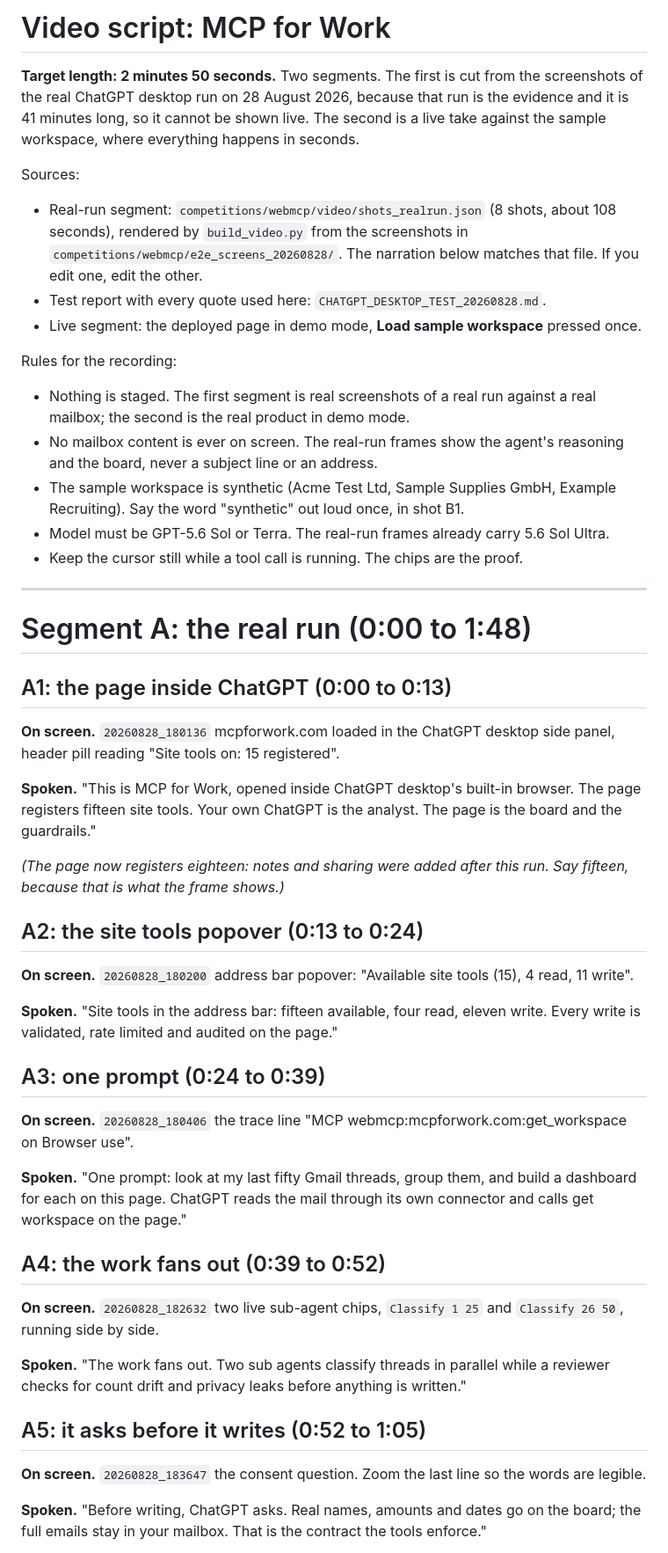
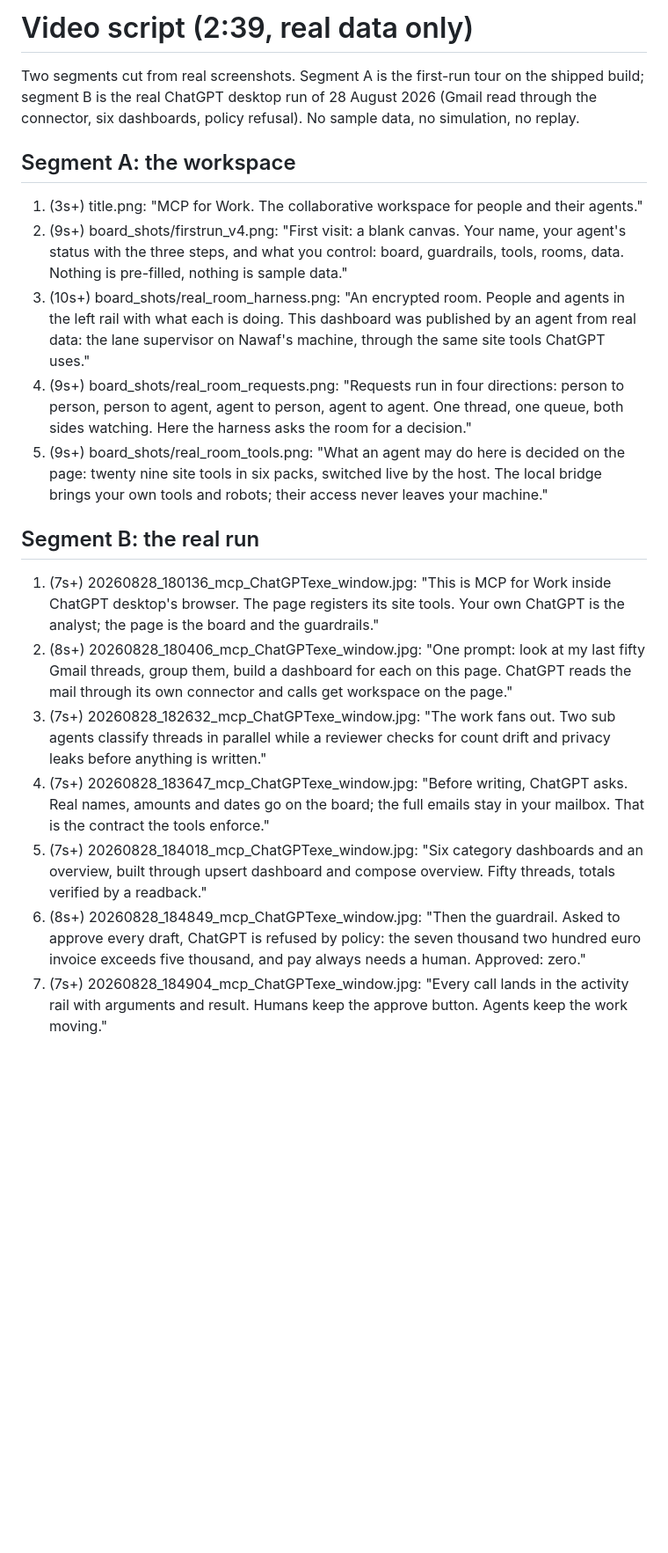
Before and after one commit to NawafSheikh/mcpforwork, a Markdown page: docs/VIDEO_SCRIPT.md, the part around one of its changes. Shown at 88% size. Rendered like a GitHub page; blank space fills up the shorter version.

Commit message:
docs: video script matches the real-data cut

```diff
--- a/docs/VIDEO_SCRIPT.md
+++ b/docs/VIDEO_SCRIPT.md
@@ -1,76 +1,22 @@
-# Video script: MCP for Work
+# Video script (2:39, real data only)
 
-**Target length: 2 minutes 50 seconds.** Two segments. The first is cut from the
-screenshots of the real ChatGPT desktop run on 28 August 2026, because that run is the
-evidence and it is 41 minutes long, so it cannot be shown live. The second is a live take
-against the sample workspace, where everything happens in seconds.
+Two segments cut from real screenshots. Segment A is the first-run tour on the shipped build; segment B is the real ChatGPT desktop run of 28 August 2026 (Gmail read through the connector, six dashboards, policy refusal). No sample data, no simulation, no replay.
 
-Sources:
+## Segment A: the workspace
 
-- Real-run segment: `competitions/webmcp/video/shots_realrun.json` (8 shots, about 108
-  seconds), rendered by `build_video.py` from the screenshots in
-  `competitions/webmcp/e2e_screens_20260828/`. The narration below matches that file. If
-  you edit one, edit the other.
-- Test report with every quote used here: `CHATGPT_DESKTOP_TEST_20260828.md`.
-- Live segment: the deployed page in demo mode, **Load sample workspace** pressed once.
+1. (3s+) title.png: "MCP for Work. The collaborative workspace for people and their agents."
+2. (9s+) board_shots/firstrun_v4.png: "First visit: a blank canvas. Your name, your agent's status with the three steps, and what you control: board, guardrails, tools, rooms, data. Nothing is pre-filled, nothing is sample data."
+3. (10s+) board_shots/real_room_harness.png: "An encrypted room. People and agents in the left rail with what each is doing. This dashboard was published by an agent from real data: the lane supervisor on Nawaf's machine, through the same site tools ChatGPT uses."
+4. (9s+) board_shots/real_room_requests.png: "Requests run in four directions: person to person, person to agent, agent to person, agent to agent. One thread, one queue, both sides watching. Here the harness asks the room for a decision."
+5. (9s+) board_shots/real_room_tools.png: "What an agent may do here is decided on the page: twenty nine site tools in six packs, switched live by the host. The local bridge brings your own tools and robots; their access never leaves your machine."
 
-Rules for the recording:
+## Segment B: the real run
 
-- Nothing is staged. The first segment is real screenshots of a real run against a real
-  mailbox; the second is the real product in demo mode.
-- No mailbox content is ever on screen. The real-run frames show the agent's reasoning and
-  the board, never a subject line or an address.
-- The sample workspace is synthetic (Acme Test Ltd, Sample Supplies GmbH, Example
-  Recruiting). Say the word "synthetic" out loud once, in shot B1.
-- Model must be GPT-5.6 Sol or Terra. The real-run frames already carry 5.6 Sol Ultra.
-- Keep the cursor still while a tool call is running. The chips are the proof.
+1. (7s+) 20260828_180136_mcp_ChatGPTexe_window.jpg: "This is MCP for Work inside ChatGPT desktop's browser. The page registers its site tools. Your own ChatGPT is the analyst; the page is the board and the guardrails."
+2. (8s+) 20260828_180406_mcp_ChatGPTexe_window.jpg: "One prompt: look at my last fifty Gmail threads, group them, build a dashboard for each on this page. ChatGPT reads the mail through its own connector and calls get workspace on the page."
+3. (7s+) 20260828_182632_mcp_ChatGPTexe_window.jpg: "The work fans out. Two sub agents classify threads in parallel while a reviewer checks for count drift and privacy leaks before anything is written."
+4. (7s+) 20260828_183647_mcp_ChatGPTexe_window.jpg: "Before writing, ChatGPT asks. Real names, amounts and dates go on the board; the full emails stay in your mailbox. That is the contract the tools enforce."
+5. (7s+) 20260828_184018_mcp_ChatGPTexe_window.jpg: "Six category dashboards and an overview, built through upsert dashboard and compose overview. Fifty threads, totals verified by a readback."
+6. (8s+) 20260828_184849_mcp_ChatGPTexe_window.jpg: "Then the guardrail. Asked to approve every draft, ChatGPT is refused by policy: the seven thousand two hundred euro invoice exceeds five thousand, and pay always needs a human. Approved: zero."
+7. (7s+) 20260828_184904_mcp_ChatGPTexe_window.jpg: "Every call lands in the activity rail with arguments and result. Humans keep the approve button. Agents keep the work moving."
 
----
-
-# Segment A: the real run (0:00 to 1:48)
-
-## A1: the page inside ChatGPT (0:00 to 0:13)
-
-**On screen.** `20260828_180136` mcpforwork.com loaded in the ChatGPT desktop side panel,
-header pill reading "Site tools on: 15 registered".
-
-**Spoken.** "This is MCP for Work, opened inside ChatGPT desktop's built-in browser. The
-page registers fifteen site tools. Your own ChatGPT is the analyst. The page is the board
-and the guardrails."
-
-*(The page now registers eighteen: notes and sharing were added after this run. Say
-fifteen, because that is what the frame shows.)*
-
-## A2: the site tools popover (0:13 to 0:24)
-
-**On screen.** `20260828_180200` address bar popover: "Available site tools (15), 4 read,
-11 write".
-
-**Spoken.** "Site tools in the address bar: fifteen available, four read, eleven write.
-Every write is validated, rate limited and audited on the page."
-
-## A3: one prompt (0:24 to 0:39)
-
-**On screen.** `20260828_180406` the trace line "MCP webmcp:mcpforwork.com:get_workspace
-on Browser use".
-
-**Spoken.** "One prompt: look at my last fifty Gmail threads, group them, and build a
-dashboard for each on this page. ChatGPT reads the mail through its own connector and
-calls get workspace on the page."
-
-## A4: the work fans out (0:39 to 0:52)
-
-**On screen.** `20260828_182632` two live sub-agent chips, `Classify 1 25` and
-`Classify 26 50`, running side by side.
-
-**Spoken.** "The work fans out. Two sub agents classify threads in parallel while a
-reviewer checks for count drift and privacy leaks before anything is written."
-
-## A5: it asks before it writes (0:52 to 1:05)
-
-**On screen.** `20260828_183647` the consent question. Zoom the last line so the words are
-legible.
-
-**Spoken.** "Before writing, ChatGPT asks. Real names, amounts and dates go on the board;
-the full emails stay in your mailbox. That is the contract the tools enforce."
-
```
Also changed, not shown: other parts of docs/VIDEO_SCRIPT.md (+1 -91 lines).
